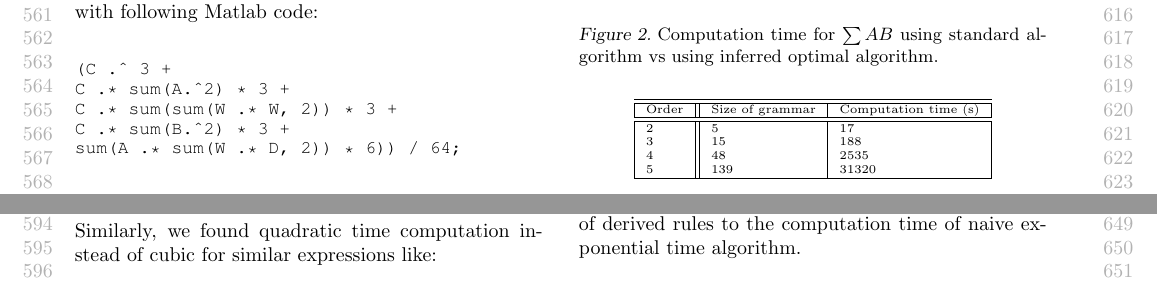
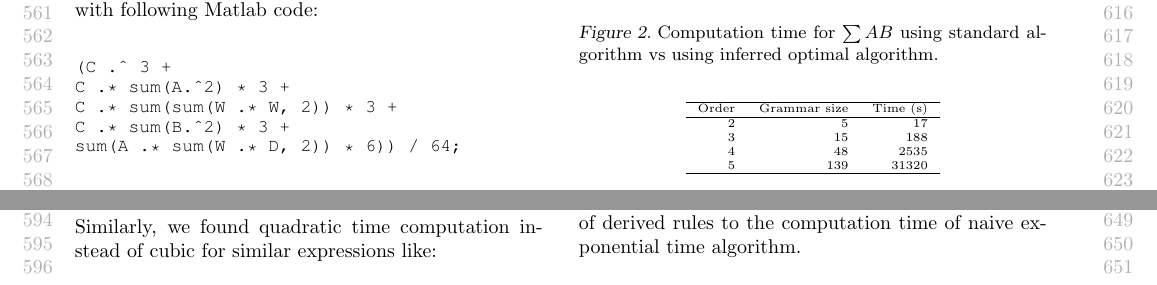
Before and after one commit to wojzaremba/symbolic, a LaTeX paper (paper/symbolic.tex, which reads paper/experiments.tex): two parts of page 6 of 8, joined at a grey line, cut so that both start at the same text. Compiled offline with pdfLaTeX.

Commit message:
improved tables in experiments section

```diff
--- a/paper/experiments.tex
+++ b/paper/experiments.tex
@@ -52,10 +52,10 @@ compares computation time of derived rules to the computation time of naive expo
 \begin{table}
 \tiny
 \centering
-\begin{tabular}{|l||l|l|}
-\hline\hline
-Order & Size of grammar & Computation time (s) \\
-\hline\hline
+\begin{tabular}{rrr}
+\hline
+Order & Grammar size & Time (s) \\
+\hline
 2 & 5 & 17 \\
 3 & 15 & 188 \\
 4 & 48 & 2535\\
```
Also changed, not shown: paper/experiments.tex (10 more changed lines).
